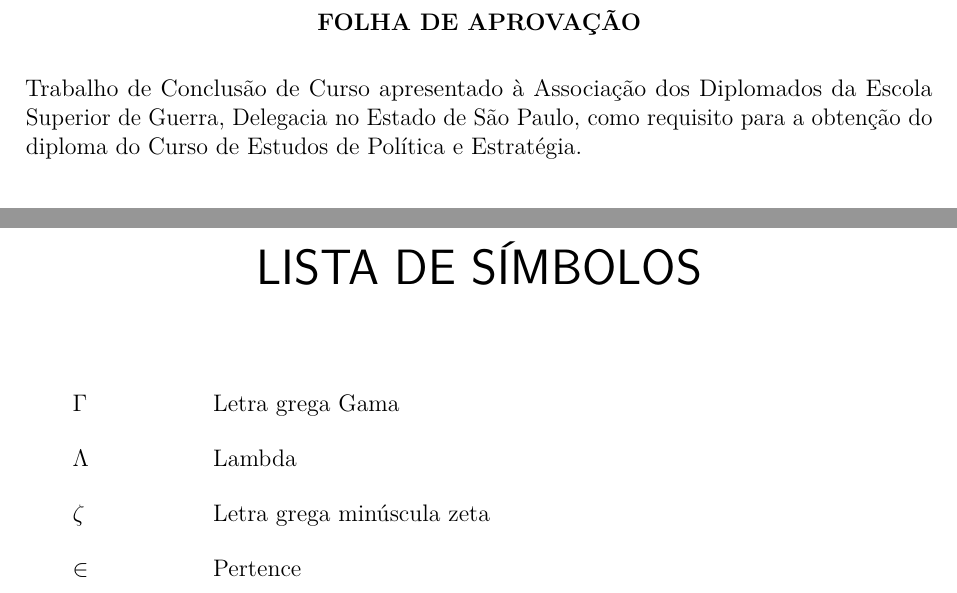
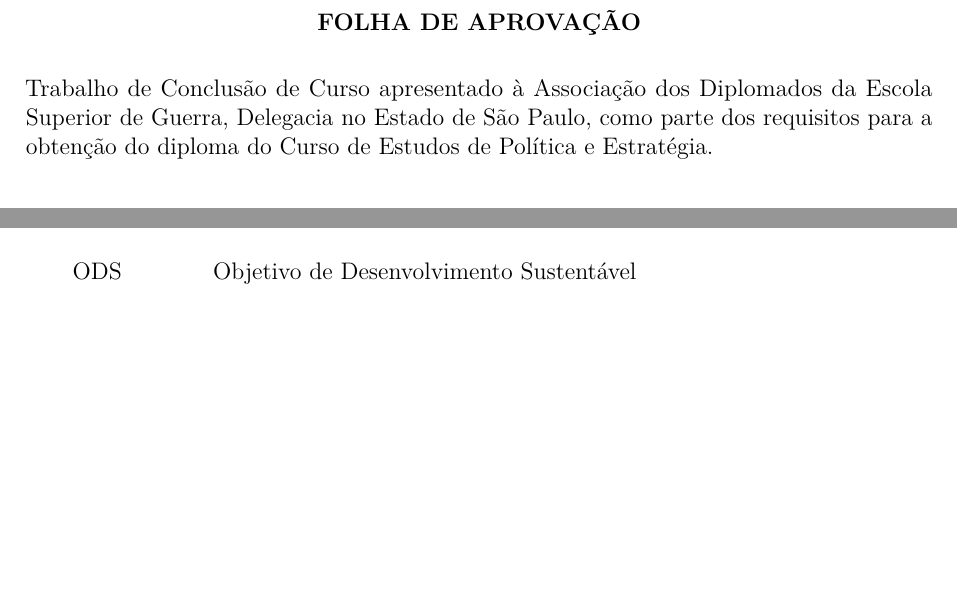
Before and after one commit to marcosrobertosilva/tcc-adesg, a LaTeX thesis (doc/tcc-grupo3-charlie.tex): two parts of pages 4 and 12 of 26 before the commit and two parts of pages 4 and 11 of 25 after it, joined at a grey line, cut so that both start at the same text, the shorter picture padded with empty space. Compiled offline with pdfLaTeX.

Commit message:
Refine wording in LaTeX document and update section titles for clarity

```diff
--- a/doc/tcc-grupo3-charlie.tex
+++ b/doc/tcc-grupo3-charlie.tex
@@ -206,8 +206,8 @@ de Guerra, Delegacia no Estado de São Paulo, 2026.
 
 \noindent
 Trabalho de Conclusão de Curso apresentado à Associação dos Diplomados da
-Escola Superior de Guerra, Delegacia no Estado de São Paulo, como requisito
-para a obtenção do diploma do Curso de Estudos de Política e Estratégia.
+Escola Superior de Guerra, Delegacia no Estado de São Paulo, como parte dos
+requisitos para a obtenção do diploma do Curso de Estudos de Política e Estratégia.
 
 \vspace{1cm}
 
@@ -370,18 +370,15 @@ strategic planning. SWOT analysis. State of São Paulo.
 	\item[FPF] Fato Portador de Futuro
 	\item[EFP] Evento Futuro Preliminar
 	\item[TP] Tendência de Peso
+	\item[ODS] Objetivo de Desenvolvimento Sustentável
 \end{siglas}
 % ---
 
 % ---
 % inserir lista de símbolos
 % ---
-\begin{simbolos}
-  \item[$ \Gamma $] Letra grega Gama
-  \item[$ \Lambda $] Lambda
-  \item[$ \zeta $] Letra grega minúscula zeta
-  \item[$ \in $] Pertence
-\end{simbolos}
+%\begin{simbolos}
+%\end{simbolos}
 % ---
 
 % ---
```
Also changed, not shown: doc/tcc-grupo3-charlie.pdf, doc/tcc-grupo3-charlie.tex (2 more changed lines).
